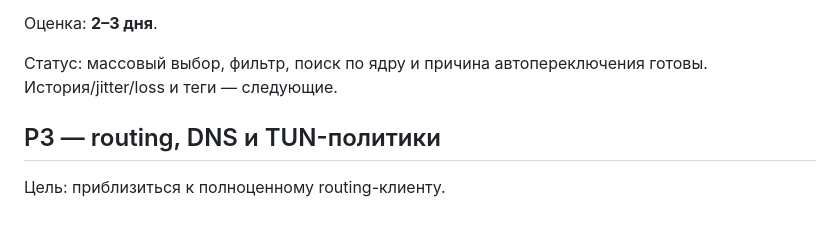
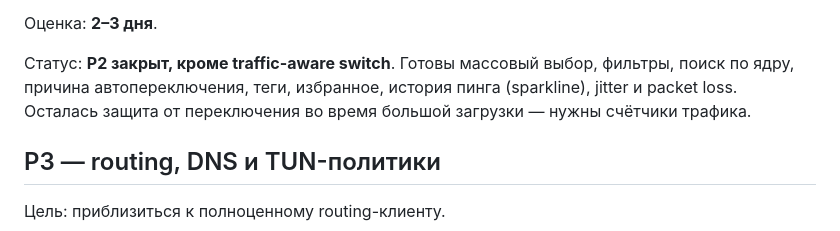
Before and after one commit to nikitaakbaev/m3vpn, a Markdown page: docs/roadmap.md, the part around the change. Rendered like a GitHub page.

```diff
--- a/docs/roadmap.md
+++ b/docs/roadmap.md
@@ -73,8 +73,10 @@ M0–M9 закрыты. Приложение умеет:
 
 Оценка: **2–3 дня**.
 
-Статус: массовый выбор, фильтр, поиск по ядру и причина автопереключения
-готовы. История/jitter/loss и теги — следующие.
+Статус: **P2 закрыт, кроме traffic-aware switch**. Готовы массовый выбор,
+фильтры, поиск по ядру, причина автопереключения, теги, избранное, история
+пинга (sparkline), jitter и packet loss. Осталась защита от переключения
+во время большой загрузки — нужны счётчики трафика.
 
 ## P3 — routing, DNS и TUN-политики
 
```
Also changed, not shown: README.md (+2 -1 lines), docs/p2-report.md (added, +61 -0 lines), docs/screenshots/servers.png, 10 other files.
